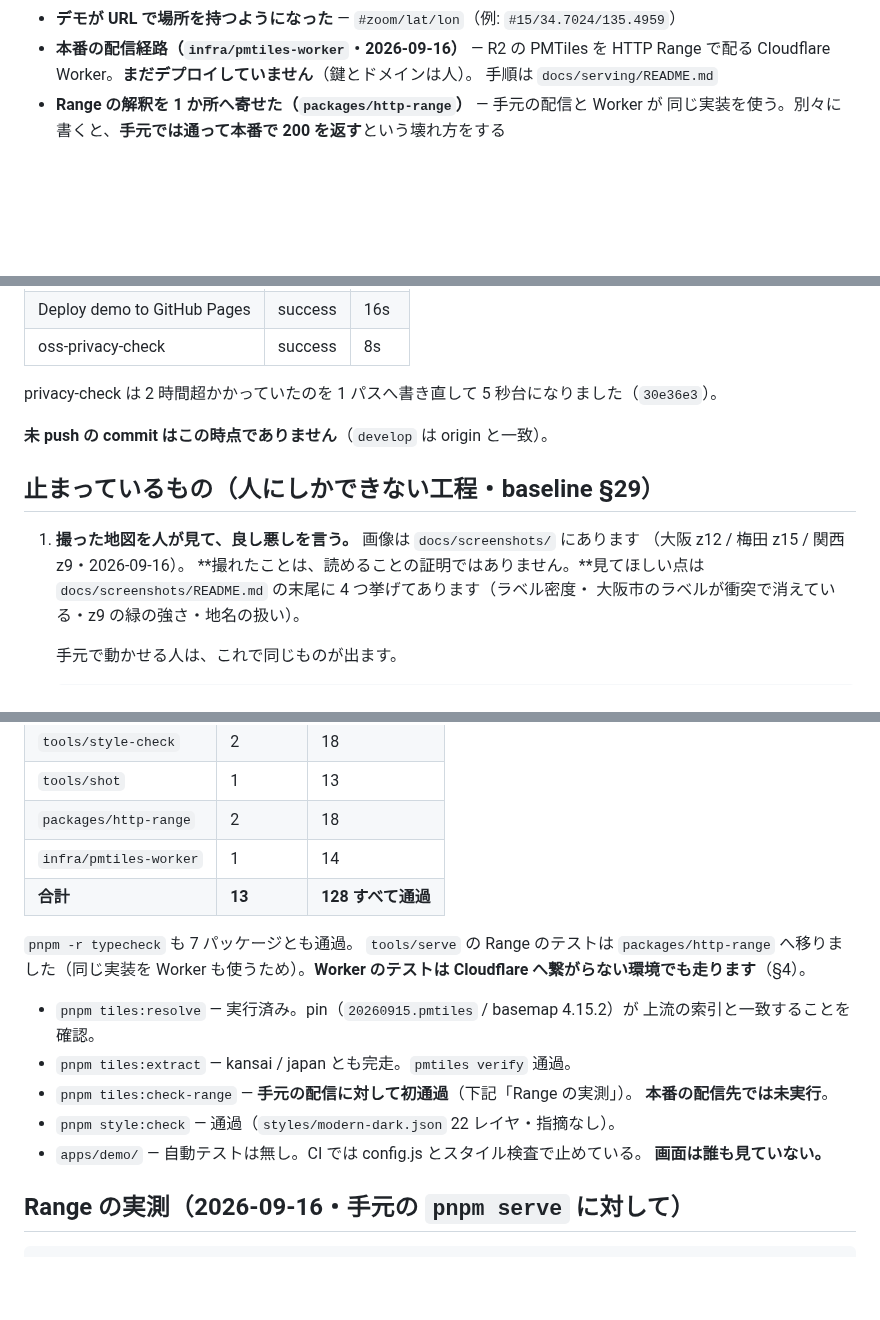
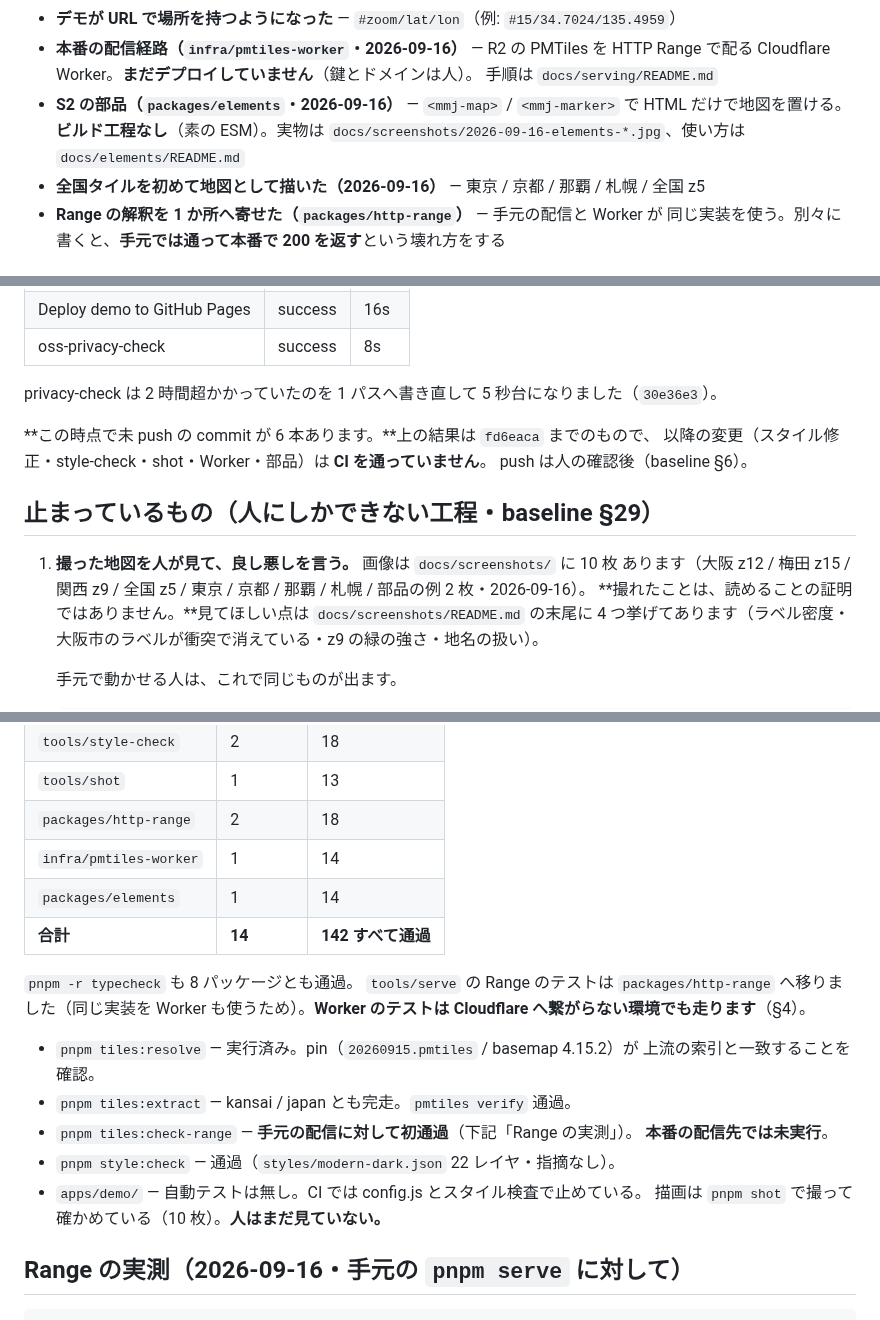
Before and after one commit to meta-taro/mmj-map, a Markdown page: .claude/project-status.md, 3 parts joined by grey strips. Rendered like a GitHub page; blank space fills up the shorter version.

```diff
--- a/.claude/project-status.md
+++ b/.claude/project-status.md
@@ -34,6 +34,10 @@
 - **本番の配信経路（`infra/pmtiles-worker`・2026-09-16）** — R2 の PMTiles を
   HTTP Range で配る Cloudflare Worker。**まだデプロイしていません**（鍵とドメインは人）。
   手順は `docs/serving/README.md`
+- **S2 の部品（`packages/elements`・2026-09-16）** — `<mmj-map>` / `<mmj-marker>` で
+  HTML だけで地図を置ける。**ビルド工程なし**（素の ESM）。実物は
+  `docs/screenshots/2026-09-16-elements-*.jpg`、使い方は `docs/elements/README.md`
+- **全国タイルを初めて地図として描いた（2026-09-16）** — 東京 / 京都 / 那覇 / 札幌 / 全国 z5
 - **Range の解釈を 1 か所へ寄せた（`packages/http-range`）** — 手元の配信と Worker が
   同じ実装を使う。別々に書くと、**手元では通って本番で 200 を返す**という壊れ方をする
 
@@ -85,12 +89,15 @@ Node は **管理者権限なし**で入れてある。公式 zip を SHA256 で
 
 privacy-check は 2 時間超かかっていたのを 1 パスへ書き直して 5 秒台になりました（`30e36e3`）。
 
-**未 push の commit はこの時点でありません**（`develop` は origin と一致）。
+**この時点で未 push の commit が 6 本あります。**上の結果は `fd6eaca` までのもので、
+以降の変更（スタイル修正・style-check・shot・Worker・部品）は **CI を通っていません**。
+push は人の確認後（baseline §6）。
 
 ## 止まっているもの（人にしかできない工程・baseline §29）
 
-1. **撮った地図を人が見て、良し悪しを言う。** 画像は `docs/screenshots/` にあります
-   （大阪 z12 / 梅田 z15 / 関西 z9・2026-09-16）。
+1. **撮った地図を人が見て、良し悪しを言う。** 画像は `docs/screenshots/` に 10 枚
+   あります（大阪 z12 / 梅田 z15 / 関西 z9 / 全国 z5 / 東京 / 京都 / 那覇 / 札幌 /
+   部品の例 2 枚・2026-09-16）。
    **撮れたことは、読めることの証明ではありません。**見てほしい点は
    `docs/screenshots/README.md` の末尾に 4 つ挙げてあります（ラベル密度・
    大阪市のラベルが衝突で消えている・z9 の緑の強さ・地名の扱い）。
@@ -173,9 +180,10 @@ privacy-check は 2 時間超かかっていたのを 1 パスへ書き直して
 | `tools/shot` | 1 | 13 |
 | `packages/http-range` | 2 | 18 |
 | `infra/pmtiles-worker` | 1 | 14 |
-| **合計** | **13** | **128 すべて通過** |
+| `packages/elements` | 1 | 14 |
+| **合計** | **14** | **142 すべて通過** |
 
-`pnpm -r typecheck` も 7 パッケージとも通過。
+`pnpm -r typecheck` も 8 パッケージとも通過。
 `tools/serve` の Range のテストは `packages/http-range` へ移りました（同じ実装を
 Worker も使うため）。**Worker のテストは Cloudflare へ繋がらない環境でも走ります**（§4）。
 
@@ -186,7 +194,7 @@ Worker も使うため）。**Worker のテストは Cloudflare へ繋がらな
   **本番の配信先では未実行**。
 - `pnpm style:check` — 通過（`styles/modern-dark.json` 22 レイヤ・指摘なし）。
 - `apps/demo/` — 自動テストは無し。CI では config.js とスタイル検査で止めている。
-  **画面は誰も見ていない。**
+  描画は `pnpm shot` で撮って確かめている（10 枚）。**人はまだ見ていない。**
 
 ## Range の実測（2026-09-16・手元の `pnpm serve` に対して）
 
```
Also changed, not shown: other parts of .claude/project-status.md (+1 -1 lines), .claude/roadmap.md (+31 -11 lines), docs/elements/README.md (added, +92 -0 lines), docs/screenshots/README.md (+15 -0 lines), docs/screenshots/2026-09-16-elements-markers.jpg (added), docs/screenshots/2026-09-16-elements-popup.jpg (added), 12 other files.
